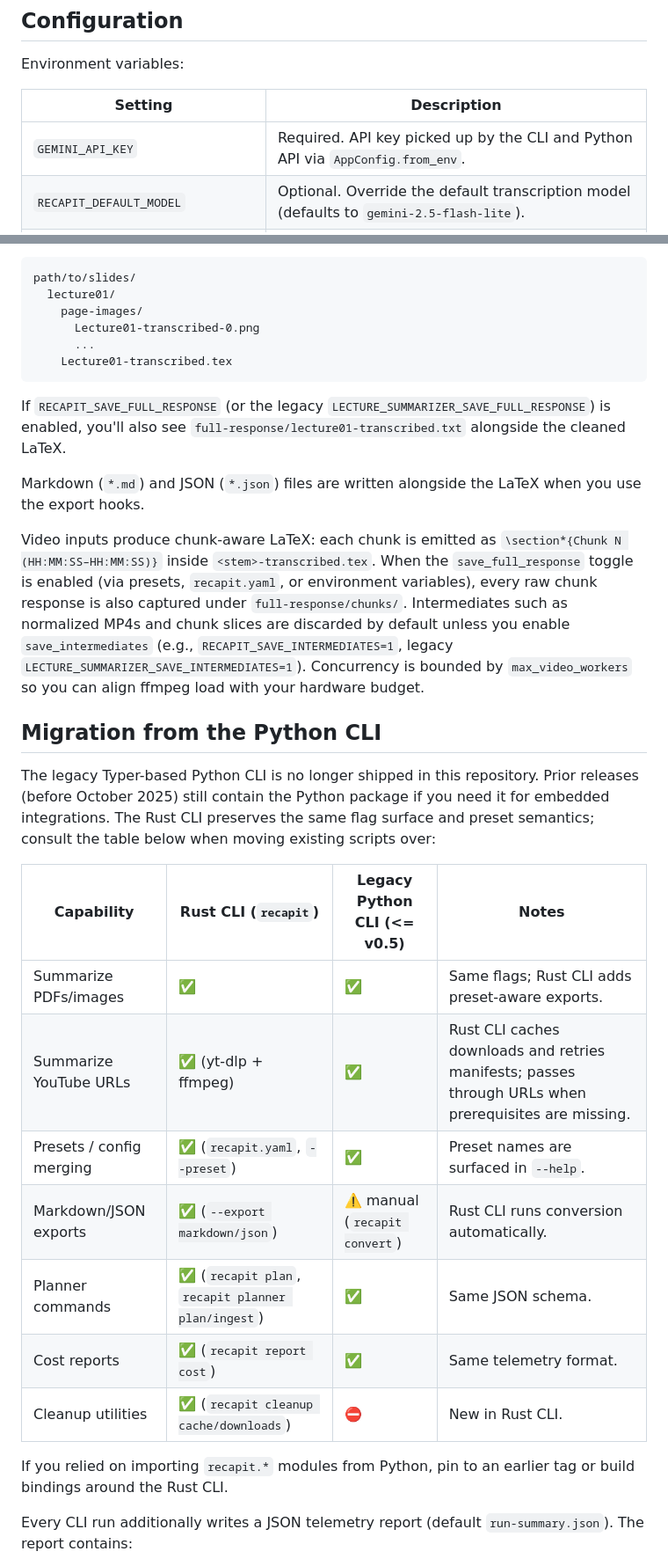
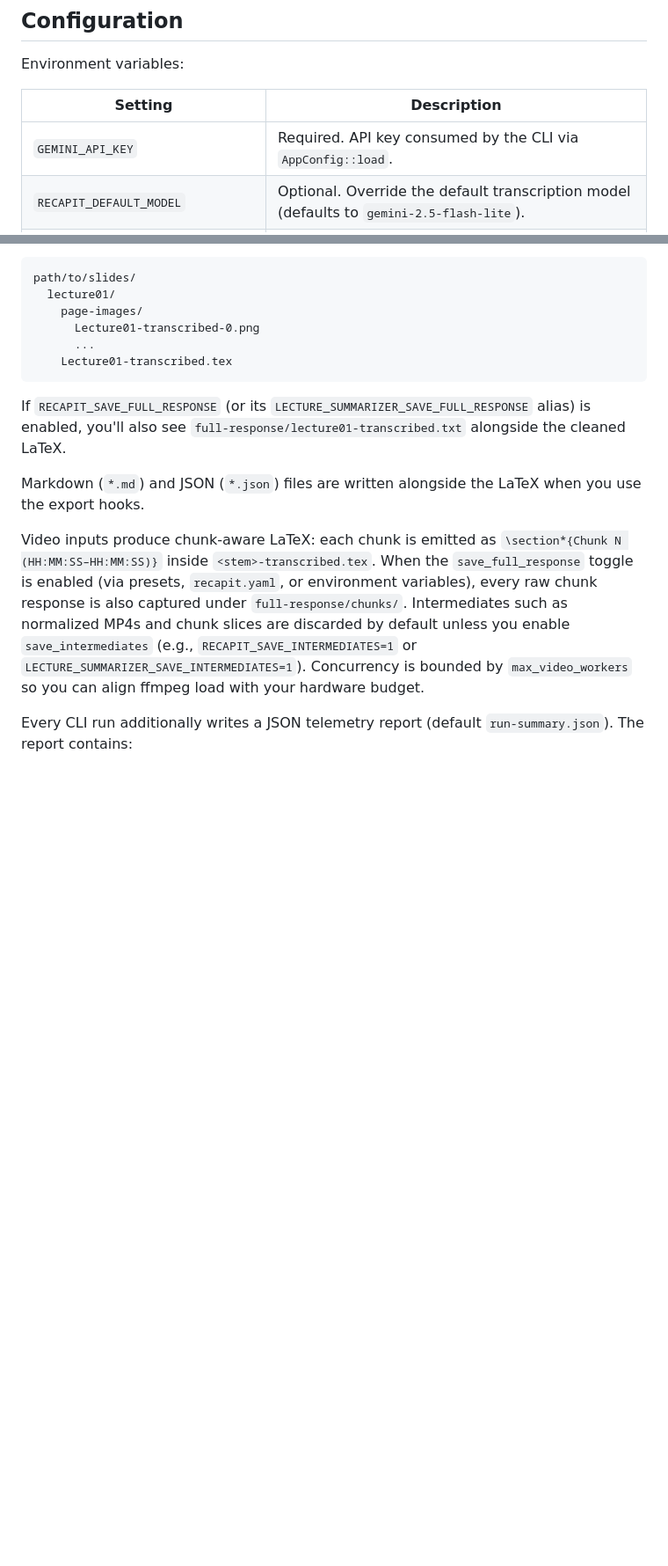
Before and after one commit to kgruiz/Recapit, a Markdown page: README.md, 2 parts joined by grey strips. Shown at 88% size. Drawn GitHub-style; blank space fills up the shorter version.

Commit message:
docs: remove legacy python references

````diff
--- a/README.md
+++ b/README.md
@@ -42,7 +42,7 @@ Environment variables:
 
 | Setting | Description |
 | --- | --- |
-| `GEMINI_API_KEY` | Required. API key picked up by the CLI and Python API via `AppConfig.from_env`. |
+| `GEMINI_API_KEY` | Required. API key consumed by the CLI via `AppConfig::load`. |
 | `RECAPIT_DEFAULT_MODEL` | Optional. Override the default transcription model (defaults to `gemini-2.5-flash-lite`). |
 | `RECAPIT_OUTPUT_DIR` | Optional. Override the base output directory (defaults to each input's parent directory). |
 | `RECAPIT_TEMPLATES_DIR` | Optional. Point to an alternate prompt template directory. |
@@ -147,27 +147,12 @@ path/to/slides/
     Lecture01-transcribed.tex
 ```
 
-If `RECAPIT_SAVE_FULL_RESPONSE` (or the legacy `LECTURE_SUMMARIZER_SAVE_FULL_RESPONSE`) is enabled, you'll also see `full-response/lecture01-transcribed.txt` alongside the cleaned LaTeX.
+If `RECAPIT_SAVE_FULL_RESPONSE` (or its `LECTURE_SUMMARIZER_SAVE_FULL_RESPONSE` alias) is enabled, you'll also see `full-response/lecture01-transcribed.txt` alongside the cleaned LaTeX.
 
 Markdown (`*.md`) and JSON (`*.json`) files are written alongside the LaTeX when you use the export hooks.
 
-Video inputs produce chunk-aware LaTeX: each chunk is emitted as `\section*{Chunk N (HH:MM:SS–HH:MM:SS)}` inside `<stem>-transcribed.tex`. When the `save_full_response` toggle is enabled (via presets, `recapit.yaml`, or environment variables), every raw chunk response is also captured under `full-response/chunks/`. Intermediates such as normalized MP4s and chunk slices are discarded by default unless you enable `save_intermediates` (e.g., `RECAPIT_SAVE_INTERMEDIATES=1`, legacy `LECTURE_SUMMARIZER_SAVE_INTERMEDIATES=1`). Concurrency is bounded by `max_video_workers` so you can align ffmpeg load with your hardware budget.
+Video inputs produce chunk-aware LaTeX: each chunk is emitted as `\section*{Chunk N (HH:MM:SS–HH:MM:SS)}` inside `<stem>-transcribed.tex`. When the `save_full_response` toggle is enabled (via presets, `recapit.yaml`, or environment variables), every raw chunk response is also captured under `full-response/chunks/`. Intermediates such as normalized MP4s and chunk slices are discarded by default unless you enable `save_intermediates` (e.g., `RECAPIT_SAVE_INTERMEDIATES=1` or `LECTURE_SUMMARIZER_SAVE_INTERMEDIATES=1`). Concurrency is bounded by `max_video_workers` so you can align ffmpeg load with your hardware budget.
 
-## Migration from the Python CLI
-
-The legacy Typer-based Python CLI is no longer shipped in this repository. Prior releases (before October 2025) still contain the Python package if you need it for embedded integrations. The Rust CLI preserves the same flag surface and preset semantics; consult the table below when moving existing scripts over:
-
-| Capability | Rust CLI (`recapit`) | Legacy Python CLI (<= v0.5) | Notes |
-| --- | --- | --- | --- |
-| Summarize PDFs/images | ✅ | ✅ | Same flags; Rust CLI adds preset-aware exports. |
-| Summarize YouTube URLs | ✅ (yt-dlp + ffmpeg) | ✅ | Rust CLI caches downloads and retries manifests; passes through URLs when prerequisites are missing. |
-| Presets / config merging | ✅ (`recapit.yaml`, `--preset`) | ✅ | Preset names are surfaced in `--help`. |
-| Markdown/JSON exports | ✅ (`--export markdown/json`) | ⚠️ manual (`recapit convert`) | Rust CLI runs conversion automatically. |
-| Planner commands | ✅ (`recapit plan`, `recapit planner plan/ingest`) | ✅ | Same JSON schema. |
-| Cost reports | ✅ (`recapit report cost`) | ✅ | Same telemetry format. |
-| Cleanup utilities | ✅ (`recapit cleanup cache/downloads`) | ⛔️ | New in Rust CLI. |
-
-If you relied on importing `recapit.*` modules from Python, pin to an earlier tag or build bindings around the Rust CLI.
 
 Every CLI run additionally writes a JSON telemetry report (default `run-summary.json`). The report contains:
 
````
Also changed, not shown: other parts of README.md (+2 -2 lines), CONTRIBUTING.md (+1 -1 lines).
